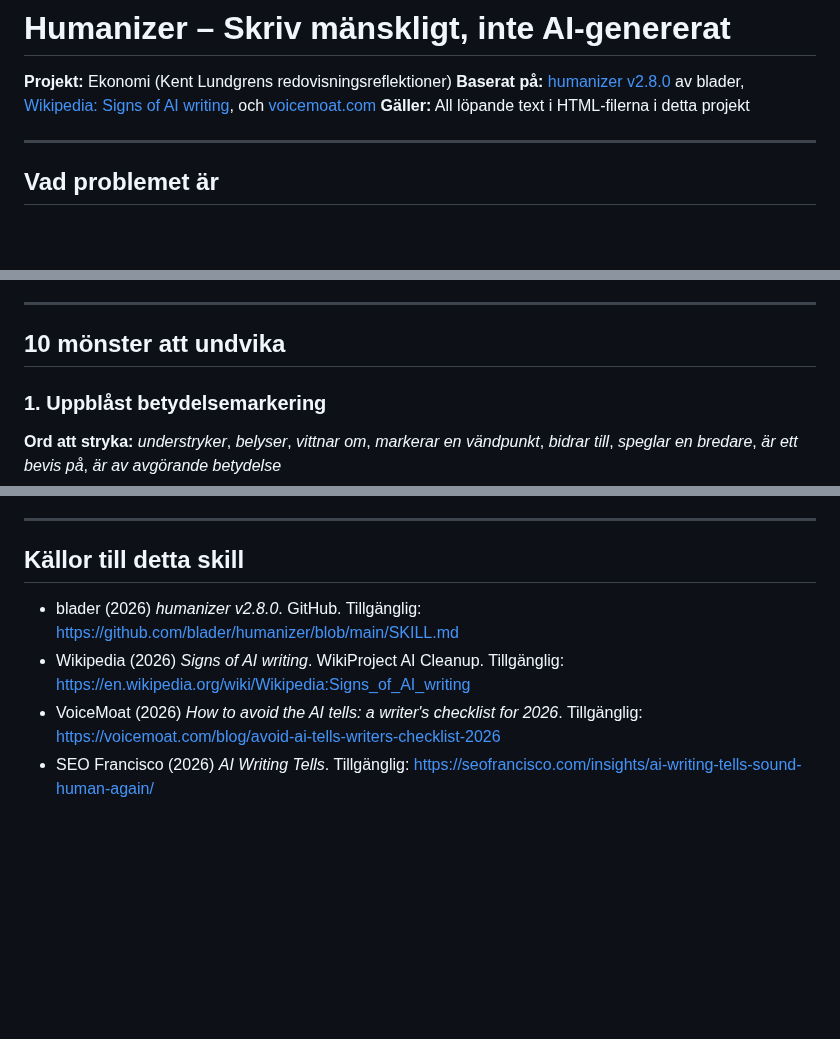
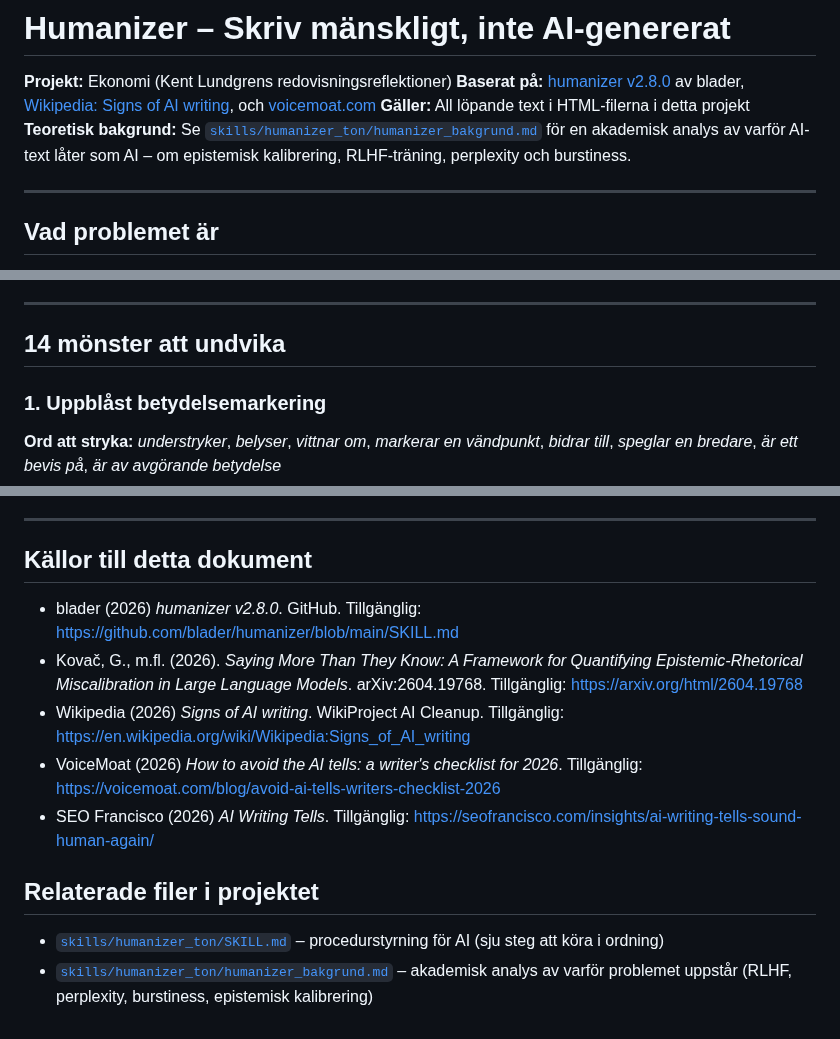
Before and after one commit to kentlundgren/Ekonomi, a Markdown page: humanizer.md, 3 parts joined by grey strips. Drawn GitHub-style; blank space fills up the shorter version.

```diff
--- a/humanizer.md
+++ b/humanizer.md
@@ -5,6 +5,7 @@
 [Wikipedia: Signs of AI writing](https://en.wikipedia.org/wiki/Wikipedia:Signs_of_AI_writing),
 och [voicemoat.com](https://voicemoat.com/blog/avoid-ai-tells-writers-checklist-2026)
 **Gäller:** All löpande text i HTML-filerna i detta projekt
+**Teoretisk bakgrund:** Se [`skills/humanizer_ton/humanizer_bakgrund.md`](skills/humanizer_ton/humanizer_bakgrund.md) för en akademisk analys av varför AI-text låter som AI – om epistemisk kalibrering, RLHF-träning, perplexity och burstiness.
 
 ---
 
@@ -28,7 +29,7 @@ Texterna i detta projekt är Kents egna reflektioner. Det innebär:
 
 ---
 
-## 10 mönster att undvika
+## 14 mönster att undvika
 
 ### 1. Uppblåst betydelsemarkering
 
@@ -223,13 +286,21 @@ Dessa är *inte* AI-tecken i Kents personliga analystext:
 
 ---
 
-## Källor till detta skill
+## Källor till detta dokument
 
 - blader (2026) *humanizer v2.8.0*. GitHub.
   Tillgänglig: https://github.com/blader/humanizer/blob/main/SKILL.md
+- Kovač, G., m.fl. (2026). *Saying More Than They Know: A Framework for Quantifying
+  Epistemic-Rhetorical Miscalibration in Large Language Models*. arXiv:2604.19768.
+  Tillgänglig: https://arxiv.org/html/2604.19768
 - Wikipedia (2026) *Signs of AI writing*. WikiProject AI Cleanup.
   Tillgänglig: https://en.wikipedia.org/wiki/Wikipedia:Signs_of_AI_writing
 - VoiceMoat (2026) *How to avoid the AI tells: a writer's checklist for 2026*.
   Tillgänglig: https://voicemoat.com/blog/avoid-ai-tells-writers-checklist-2026
 - SEO Francisco (2026) *AI Writing Tells*.
   Tillgänglig: https://seofrancisco.com/insights/ai-writing-tells-sound-human-again/
+
+## Relaterade filer i projektet
+
+- [`skills/humanizer_ton/SKILL.md`](skills/humanizer_ton/SKILL.md) – procedurstyrning för AI (sju steg att köra i ordning)
+- [`skills/humanizer_ton/humanizer_bakgrund.md`](skills/humanizer_ton/humanizer_bakgrund.md) – akademisk analys av varför problemet uppstår (RLHF, perplexity, burstiness, epistemisk kalibrering)
```
Also changed, not shown: other parts of humanizer.md (+62 -0 lines), skills/humanizer_ton/humanizer_bakgrund.md (+14 -1 lines).
